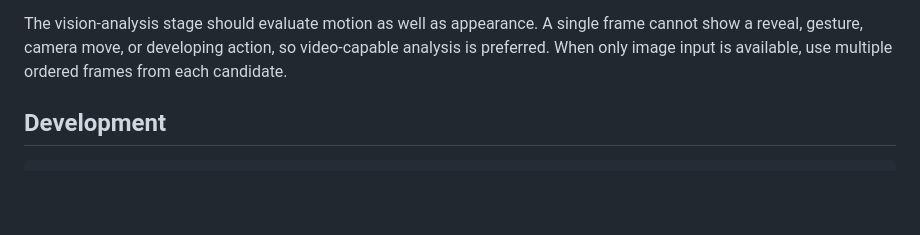
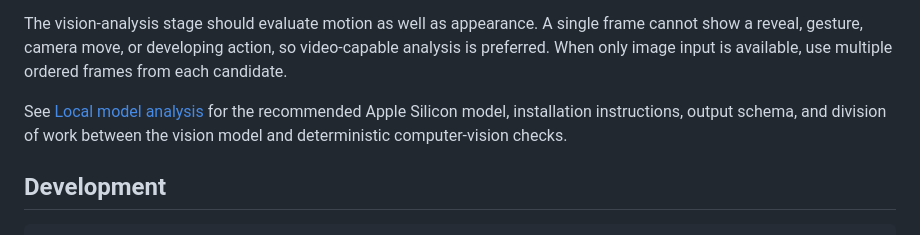
Before and after one commit to mbil00/clip-gen, a Markdown page: README.md, the part around the change. Drawn GitHub-style; blank space fills up the shorter version.

Commit message:
Document local model analysis (#1)

````diff
--- a/README.md
+++ b/README.md
@@ -139,6 +139,10 @@ The vision-analysis stage should evaluate motion as well as appearance. A single
 show a reveal, gesture, camera move, or developing action, so video-capable analysis is preferred.
 When only image input is available, use multiple ordered frames from each candidate.
 
+See [Local model analysis](docs/local-model-analysis.md) for the recommended Apple Silicon model,
+installation instructions, output schema, and division of work between the vision model and
+deterministic computer-vision checks.
+
 ## Development
 
 ```bash
````
Also changed, not shown: docs/local-model-analysis.md (added, +149 -0 lines).
